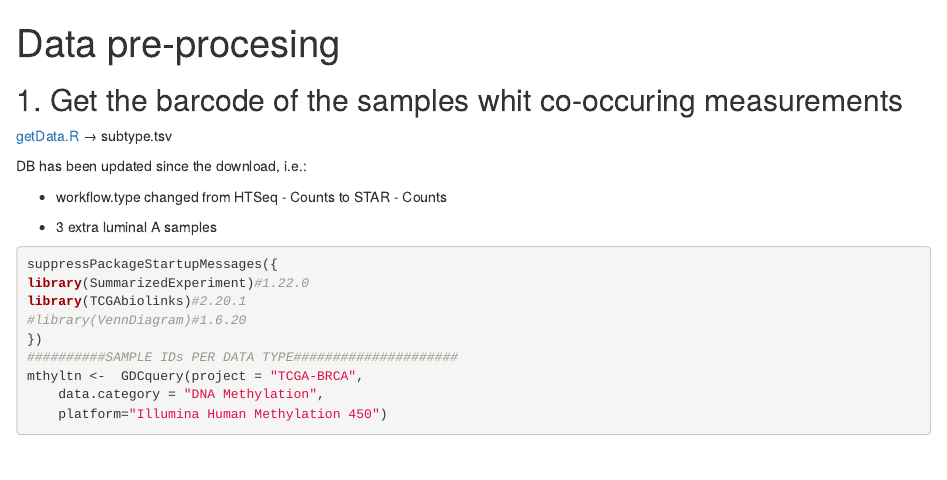
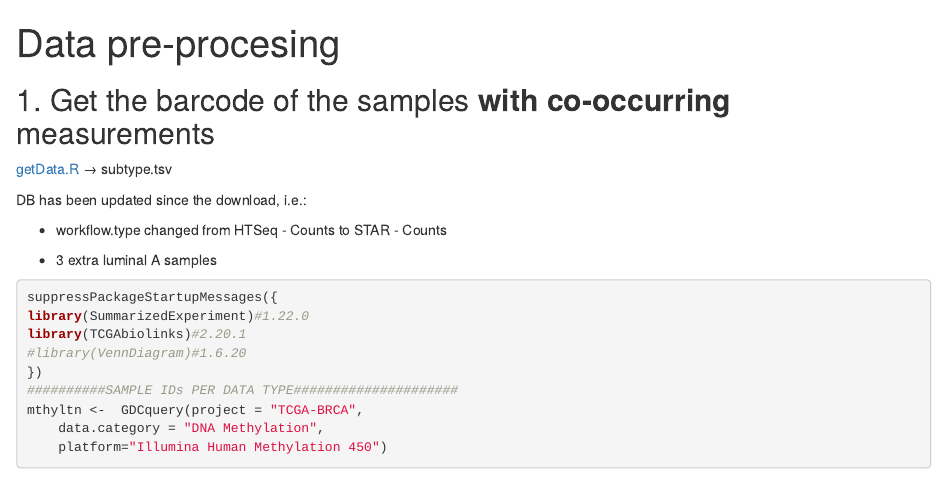
Before and after one commit to CSB-IG/SGCCA, an R Markdown document (prepro.Rmd): the page in a window 1100 px wide, from its top. Rendered offline with R 4.5, knitr and Pandoc, with nearby package versions; some code elsewhere in the file could not run offline; common packages that the code uses without loading them are loaded.

Commit message:
Update prepro.Rmd

```diff
--- a/prepro.Rmd
+++ b/prepro.Rmd
@@ -5,7 +5,7 @@ output:
     df_print: paged
 ---
 
-## 1. Get the barcode of the samples whit co-occuring measurements
+## 1. Get the barcode of the samples **with co-occurring**  measurements
 
 [getData.R](https://github.com/CSB-IG/SGCCA/blob/main/getData.R) → subtype.tsv
 
```
